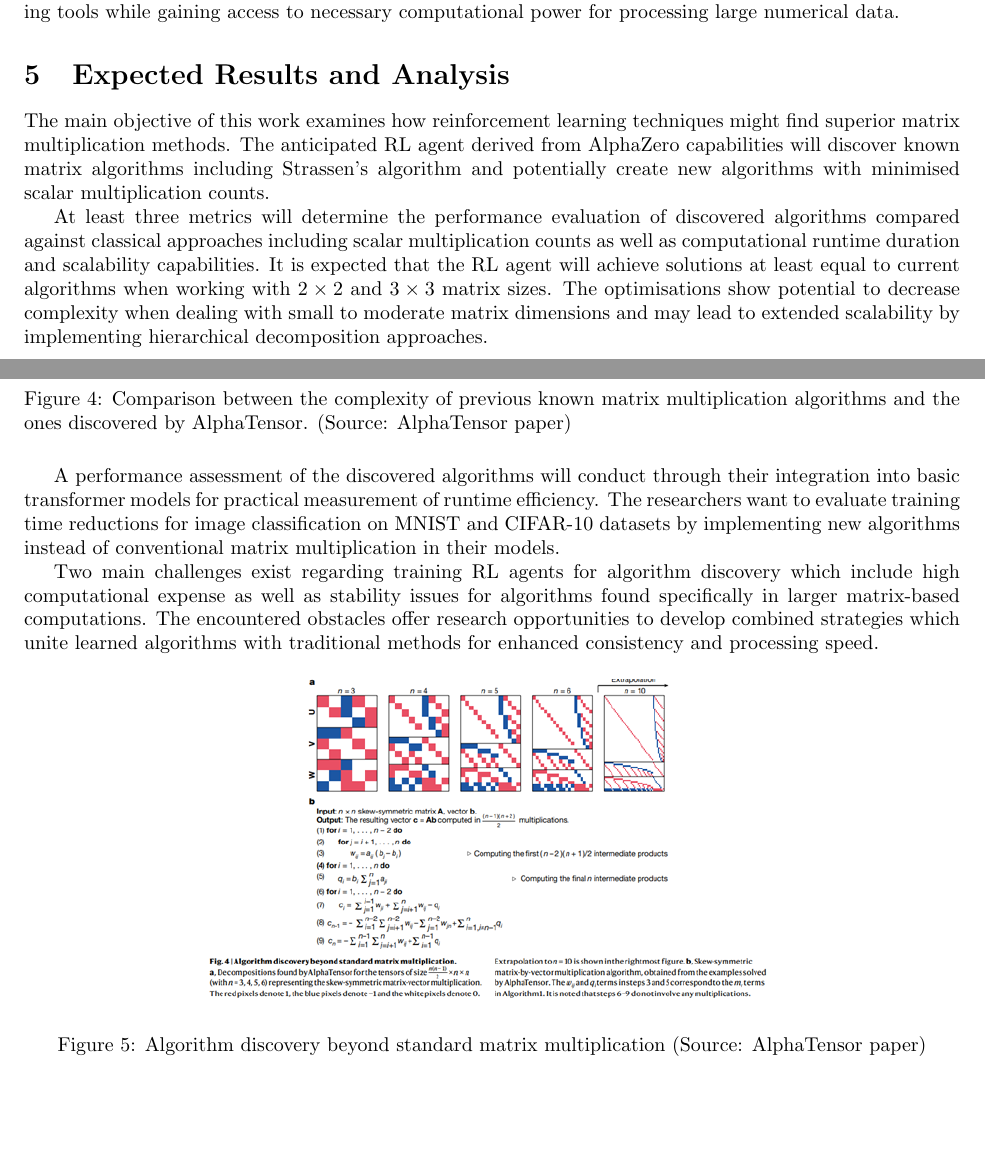
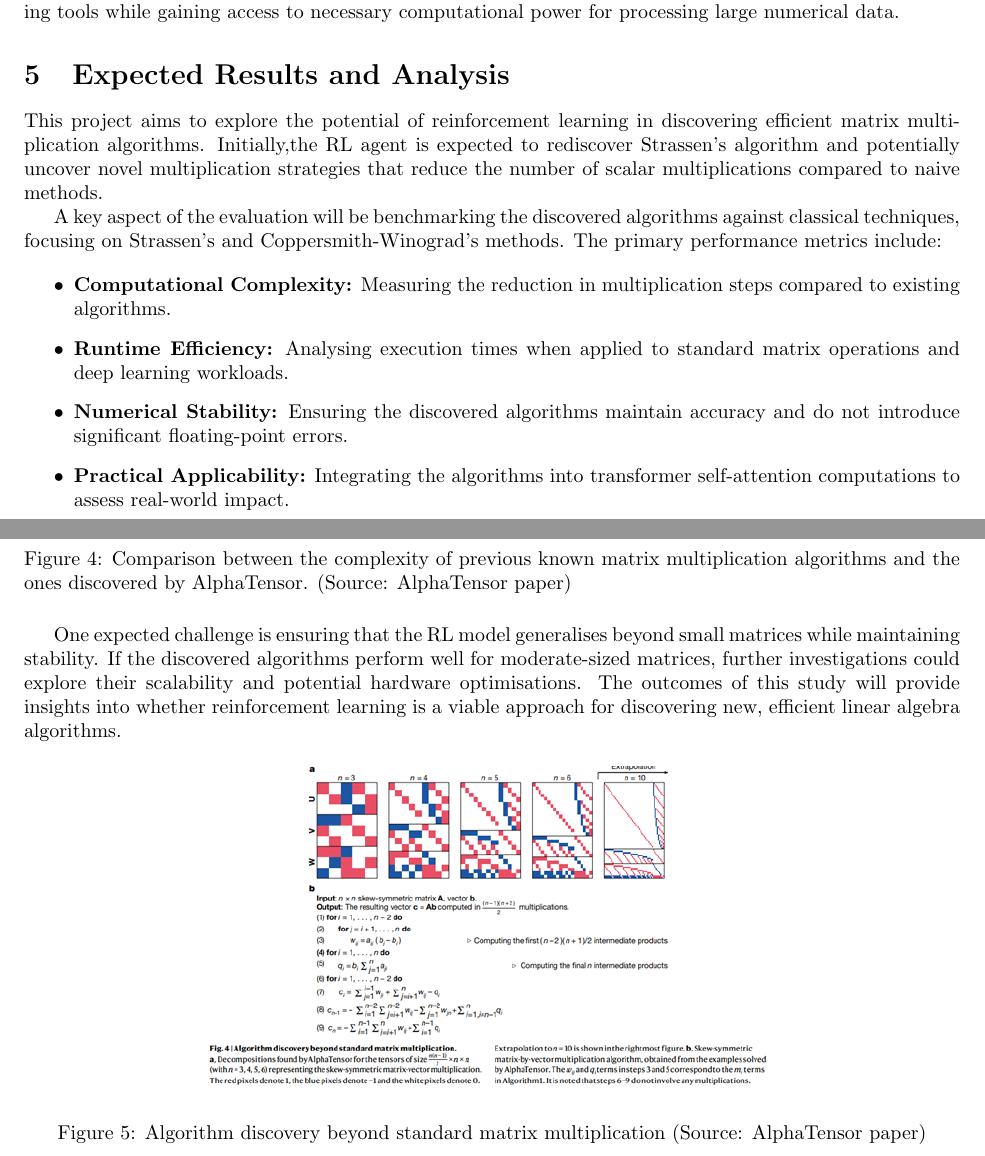
Before and after one commit to ti2ni1m/Matrix_Multiplication_Discovery, a LaTeX document (proposal/propoasl.tex): two parts of pages 4 and 5 of 6, joined at a grey line, cut so that both start at the same text, the shorter picture padded with empty space. Compiled offline with pdfLaTeX.

Commit message:
Result expected

```diff
--- a/proposal/propoasl.tex
+++ b/proposal/propoasl.tex
@@ -82,9 +82,16 @@ The study aims to determine how optimised matrix multiplication methods can be i
 I purpose to create an optimised line of matrix multiplication algorithms which will enhance computational efficiency and provide useful applications for machine learning particularly within reinforcement learning and transformer models. By using Python and Julia the project takes advantage of machine learning tools while gaining access to necessary computational power for processing large numerical data.
 
 \section{Expected Results and Analysis}
-The main objective of this work examines how reinforcement learning techniques might find superior matrix multiplication methods. The anticipated RL agent derived from AlphaZero capabilities will discover known matrix algorithms including Strassen's algorithm and potentially create new algorithms with minimised scalar multiplication counts.
+This project aims to explore the potential of reinforcement learning in discovering efficient matrix multiplication algorithms. Initially,the RL agent is expected to rediscover Strassen's algorithm and potentially uncover novel multiplication strategies that reduce the number of scalar multiplications compared to naive methods.
 
-At least three metrics will determine the performance evaluation of discovered algorithms compared against classical approaches including scalar multiplication counts as well as computational runtime duration and scalability capabilities. It is expected that the RL agent will achieve solutions at least equal to current algorithms when working with \( 2 \times 2 \) and \( 3 \times 3 \) matrix sizes. The optimisations show potential to decrease complexity when dealing with small to moderate matrix dimensions and may lead to extended scalability by implementing hierarchical decomposition approaches.
+A key aspect of the evaluation will be benchmarking the discovered algorithms against classical techniques, focusing on Strassen's and Coppersmith-Winograd's methods. The primary performance metrics include:
+
+\begin{itemize}
+    \item \textbf{Computational Complexity:} Measuring the reduction in multiplication steps compared to existing algorithms.
+    \item \textbf{Runtime Efficiency:} Analysing execution times when applied to standard matrix operations and deep learning workloads.
+    \item \textbf{Numerical Stability:} Ensuring the discovered algorithms maintain accuracy and do not introduce significant floating-point errors.
+    \item \textbf{Practical Applicability:} Integrating the algorithms into transformer self-attention computations to assess real-world impact.
+\end{itemize}
 
 \begin{figure}[H]
     \centering
@@ -93,9 +100,7 @@ At least three metrics will determine the performance evaluation of discovered a
     \label{fig:comparison-alphatensor}
 \end{figure}
 
-A performance assessment of the discovered algorithms will conduct through their integration into basic transformer models for practical measurement of runtime efficiency. The researchers want to evaluate training time reductions for image classification on MNIST and CIFAR-10 datasets by implementing new algorithms instead of conventional matrix multiplication in their models.
-
-Two main challenges exist regarding training RL agents for algorithm discovery which include high computational expense as well as stability issues for algorithms found specifically in larger matrix-based computations. The encountered obstacles offer research opportunities to develop combined strategies which unite learned algorithms with traditional methods for enhanced consistency and processing speed.
+One expected challenge is ensuring that the RL model generalises beyond small matrices while maintaining stability. If the discovered algorithms perform well for moderate-sized matrices, further investigations could explore their scalability and potential hardware optimisations. The outcomes of this study will provide insights into whether reinforcement learning is a viable approach for discovering new, efficient linear algebra algorithms.
 
 \begin{figure}[H]
     \centering
```
Also changed, not shown: proposal/propoasl.pdf, 5 other files.
